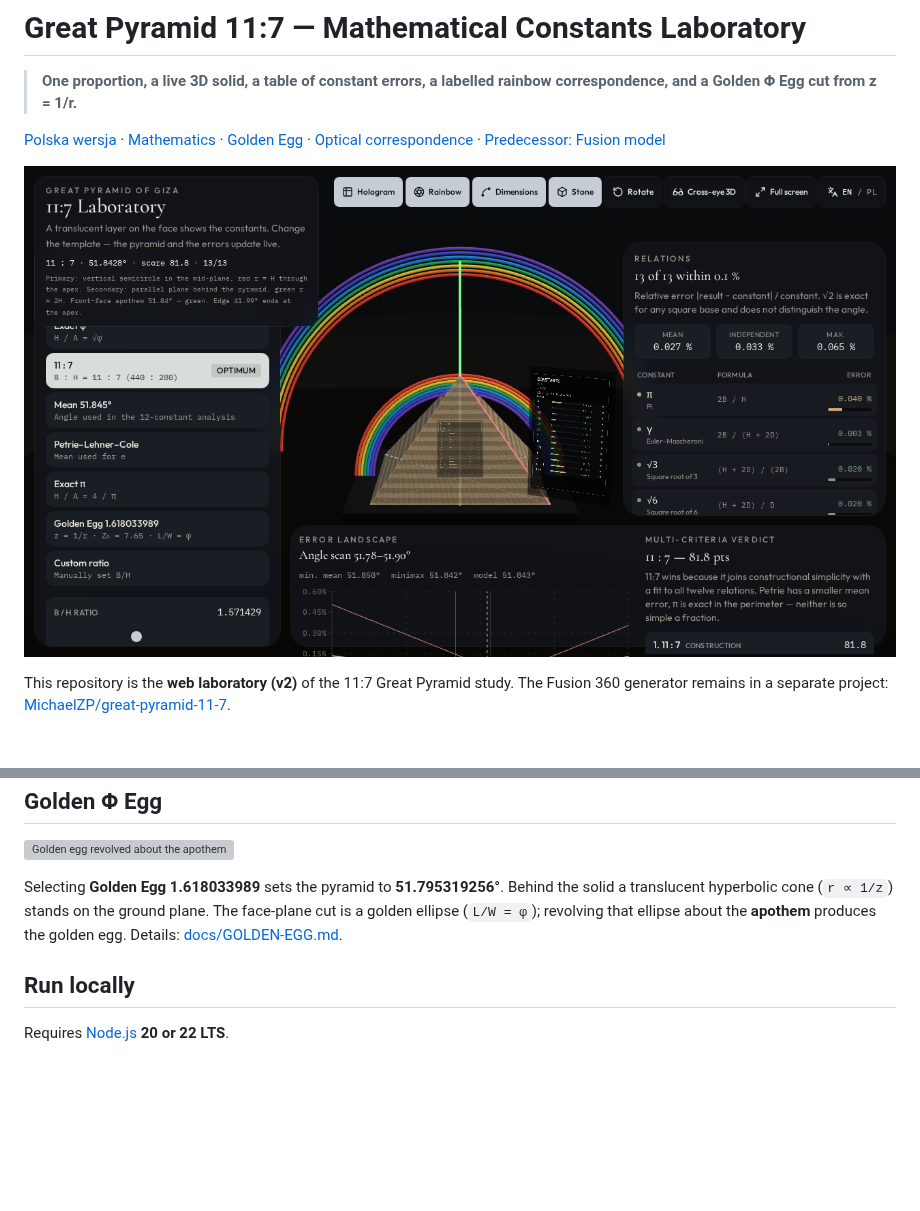
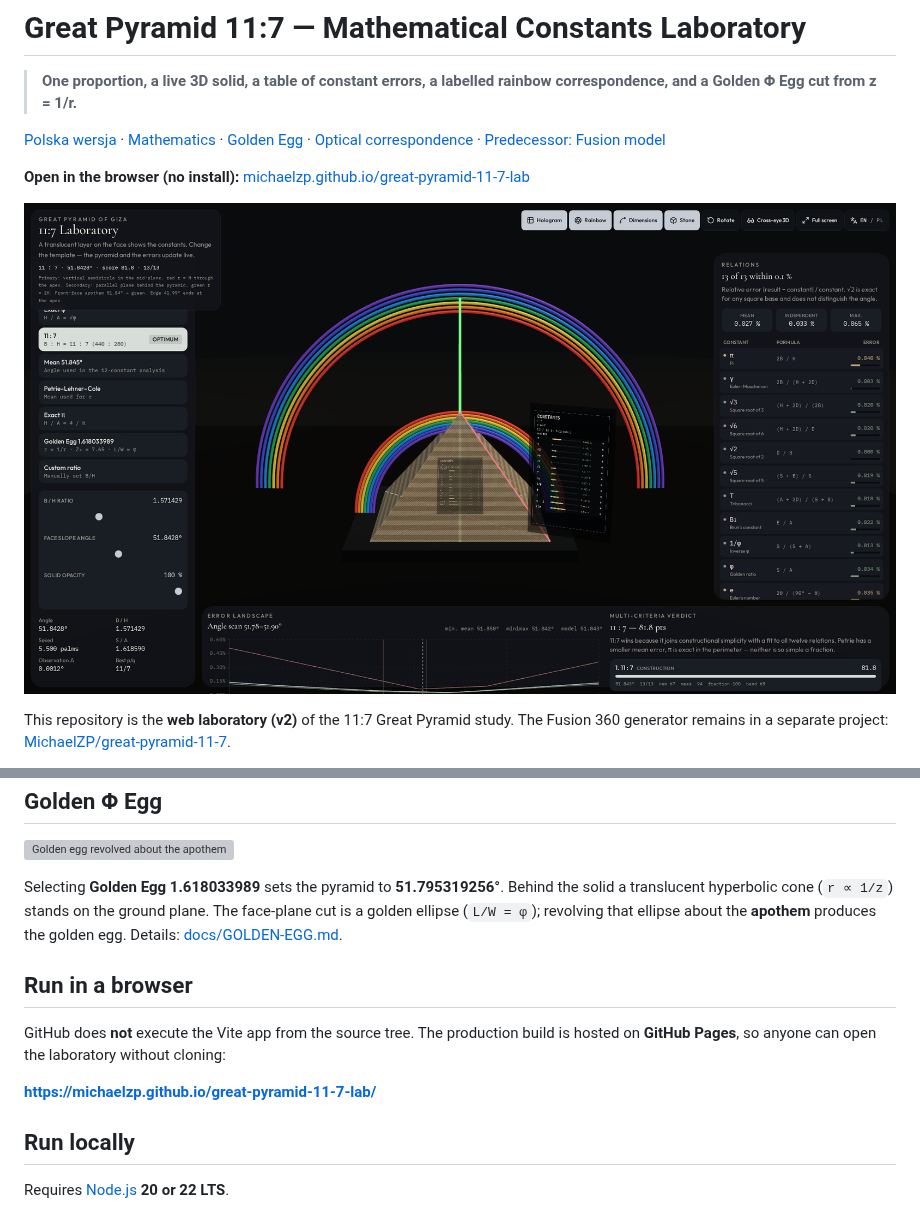
Before and after one commit to MichaelZP/great-pyramid-11-7-lab, a Markdown page: README.md, 2 parts joined by grey strips. GitHub-like rendering; pictures changed too: docs/images/lab-11-7.png; blank space fills up the shorter version; grey boxes are pictures that could not be loaded.

```diff
--- a/README.md
+++ b/README.md
@@ -3,6 +3,8 @@
 > **One proportion, a live 3D solid, a table of constant errors, a labelled rainbow correspondence, and a Golden Φ Egg cut from z = 1/r.**
 
 [Polska wersja](README_PL.md) · [Mathematics](docs/MATHEMATICS.md) · [Golden Egg](docs/GOLDEN-EGG.md) · [Optical correspondence](docs/OPTICAL-CORRESPONDENCE.md) · [Predecessor: Fusion model](https://github.com/MichaelZP/great-pyramid-11-7)
+
+**Open in the browser (no install):** [michaelzp.github.io/great-pyramid-11-7-lab](https://michaelzp.github.io/great-pyramid-11-7-lab/)
 
 ![11:7 laboratory — pyramid, rainbows, constant table](docs/images/lab-11-7.png)
 
@@ -97,6 +99,12 @@ Display radii are schematic, not atmospheric distances. See [docs/OPTICAL-CORRES
 
 Selecting **Golden Egg 1.618033989** sets the pyramid to **51.795319256°**. Behind the solid a translucent hyperbolic cone (`r ∝ 1/z`) stands on the ground plane. The face-plane cut is a golden ellipse (`L/W = φ`); revolving that ellipse about the **apothem** produces the golden egg. Details: [docs/GOLDEN-EGG.md](docs/GOLDEN-EGG.md).
 
+## Run in a browser
+
+GitHub does **not** execute the Vite app from the source tree. The production build is hosted on **GitHub Pages**, so anyone can open the laboratory without cloning:
+
+**https://michaelzp.github.io/great-pyramid-11-7-lab/**
+
 ## Run locally
 
 Requires [Node.js](https://nodejs.org/) **20 or 22 LTS**.
```
Also changed, not shown: CHANGELOG.md (+5 -0 lines), README_PL.md (+8 -0 lines), 4 other files.
